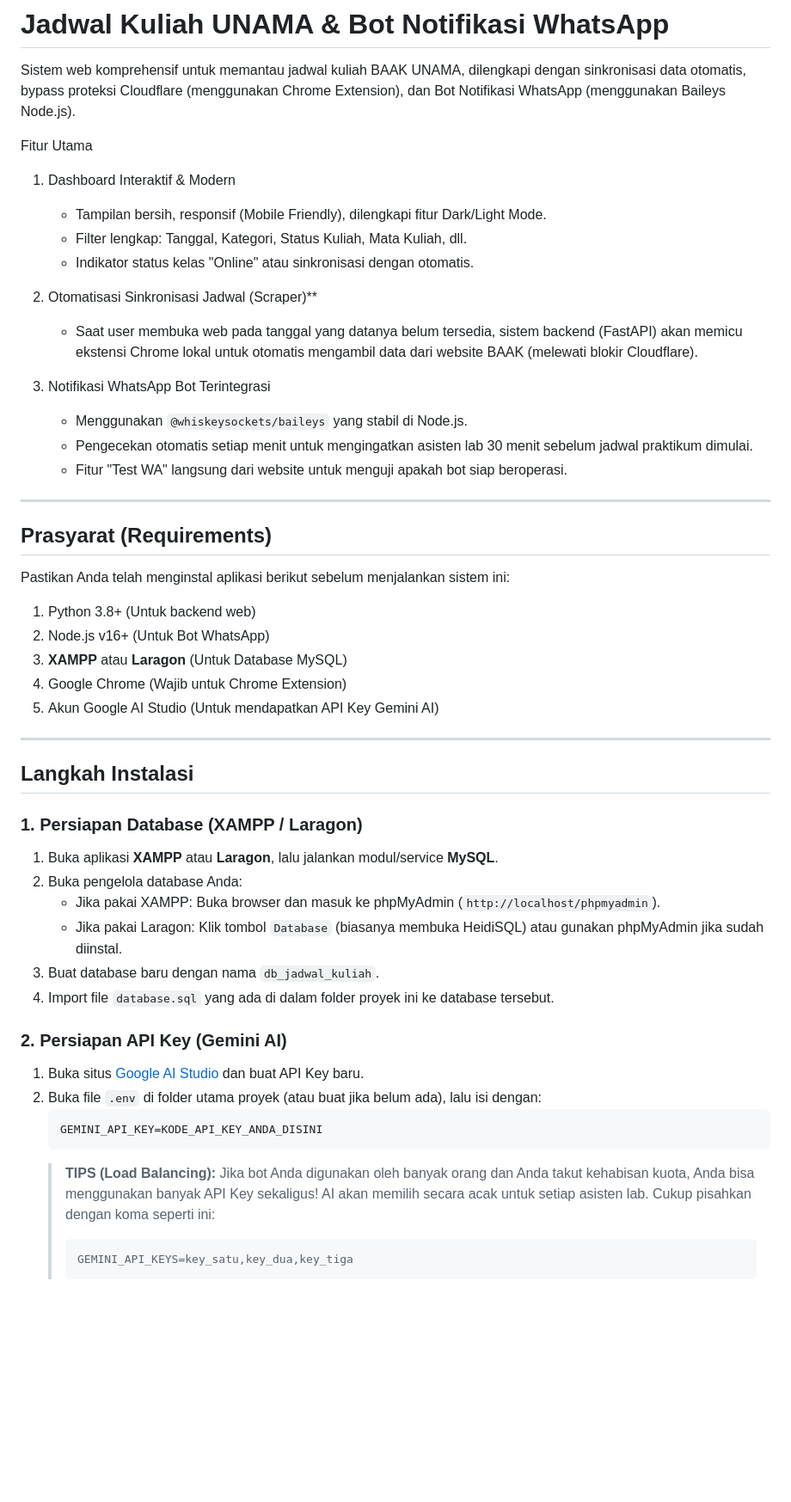
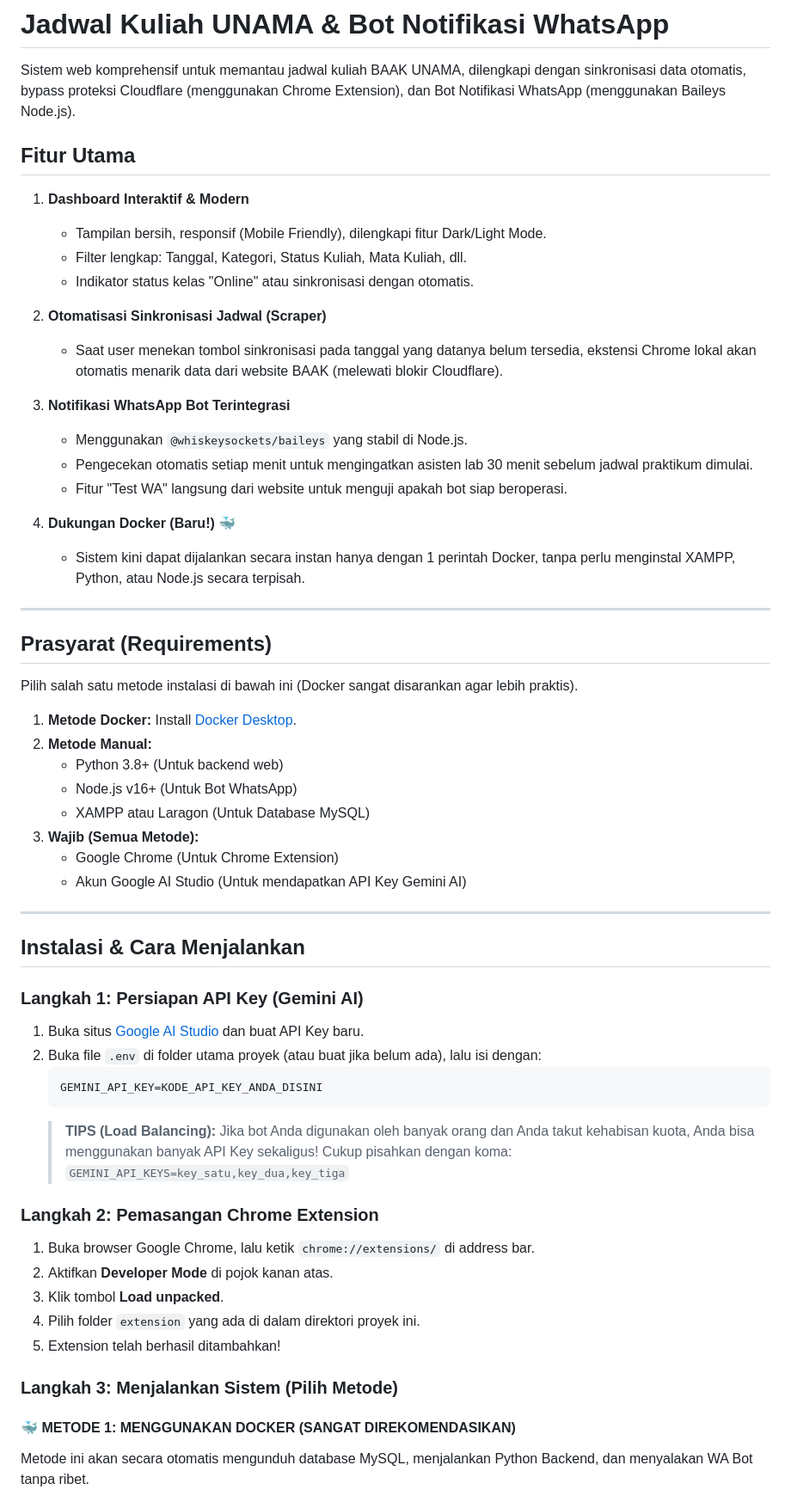
Before and after one commit to lepi-da-vinci/jadwal-kuliah-unama, a Markdown page: README.md, the part around one of its changes. Shown at 86% size. Drawn GitHub-style; blank space fills up the shorter version.

````diff
--- a/README.md
+++ b/README.md
@@ -2,52 +2,61 @@
 
 Sistem web komprehensif untuk memantau jadwal kuliah BAAK UNAMA, dilengkapi dengan sinkronisasi data otomatis, bypass proteksi Cloudflare (menggunakan Chrome Extension), dan Bot Notifikasi WhatsApp (menggunakan Baileys Node.js).
 
-Fitur Utama
+## Fitur Utama
 
-1. Dashboard Interaktif & Modern
+1. **Dashboard Interaktif & Modern**
    - Tampilan bersih, responsif (Mobile Friendly), dilengkapi fitur Dark/Light Mode.
    - Filter lengkap: Tanggal, Kategori, Status Kuliah, Mata Kuliah, dll.
    - Indikator status kelas "Online" atau sinkronisasi dengan otomatis.
 
-2. Otomatisasi Sinkronisasi Jadwal (Scraper)**
-   - Saat user membuka web pada tanggal yang datanya belum tersedia, sistem backend (FastAPI) akan memicu ekstensi Chrome lokal untuk otomatis mengambil data dari website BAAK (melewati blokir Cloudflare).
+2. **Otomatisasi Sinkronisasi Jadwal (Scraper)**
+   - Saat user menekan tombol sinkronisasi pada tanggal yang datanya belum tersedia, ekstensi Chrome lokal akan otomatis menarik data dari website BAAK (melewati blokir Cloudflare).
 
-3. Notifikasi WhatsApp Bot Terintegrasi
+3. **Notifikasi WhatsApp Bot Terintegrasi**
    - Menggunakan `@whiskeysockets/baileys` yang stabil di Node.js.
    - Pengecekan otomatis setiap menit untuk mengingatkan asisten lab 30 menit sebelum jadwal praktikum dimulai.
    - Fitur "Test WA" langsung dari website untuk menguji apakah bot siap beroperasi.
+
+4. **Dukungan Docker (Baru!) 🐳**
+   - Sistem kini dapat dijalankan secara instan hanya dengan 1 perintah Docker, tanpa perlu menginstal XAMPP, Python, atau Node.js secara terpisah.
 
 ---
 
 ## Prasyarat (Requirements)
 
-Pastikan Anda telah menginstal aplikasi berikut sebelum menjalankan sistem ini:
-1. Python 3.8+ (Untuk backend web)
-2. Node.js v16+ (Untuk Bot WhatsApp)
-3. **XAMPP** atau **Laragon** (Untuk Database MySQL)
-4. Google Chrome (Wajib untuk Chrome Extension)
-5. Akun Google AI Studio (Untuk mendapatkan API Key Gemini AI)
+Pilih salah satu metode instalasi di bawah ini (Docker sangat disarankan agar lebih praktis).
+
+1. **Metode Docker:** Install [Docker Desktop](https://www.docker.com/products/docker-desktop).
+2. **Metode Manual:**
+   - Python 3.8+ (Untuk backend web)
+   - Node.js v16+ (Untuk Bot WhatsApp)
+   - XAMPP atau Laragon (Untuk Database MySQL)
+3. **Wajib (Semua Metode):**
+   - Google Chrome (Untuk Chrome Extension)
+   - Akun Google AI Studio (Untuk mendapatkan API Key Gemini AI)
 
 ---
 
-## Langkah Instalasi
+## Instalasi & Cara Menjalankan
 
-### 1. Persiapan Database (XAMPP / Laragon)
-
-1. Buka aplikasi **XAMPP** atau **Laragon**, lalu jalankan modul/service **MySQL**.
-2. Buka pengelola database Anda:
-   - Jika pakai XAMPP: Buka browser dan masuk ke phpMyAdmin (`http://localhost/phpmyadmin`).
-   - Jika pakai Laragon: Klik tombol `Database` (biasanya membuka HeidiSQL) atau gunakan phpMyAdmin jika sudah diinstal.
-3. Buat database baru dengan nama `db_jadwal_kuliah`.
-4. Import file `database.sql` yang ada di dalam folder proyek ini ke database tersebut.
-
-### 2. Persiapan API Key (Gemini AI)
-
+### Langkah 1: Persiapan API Key (Gemini AI)
 1. Buka situs [Google AI Studio](https://aistudio.google.com/) dan buat API Key baru.
 2. Buka file `.env` di folder utama proyek (atau buat jika belum ada), lalu isi dengan:
    ```env
    GEMINI_API_KEY=KODE_API_KEY_ANDA_DISINI
    ```
-   > **TIPS (Load Balancing):** Jika bot Anda digunakan oleh banyak orang dan Anda takut kehabisan kuota, Anda bisa menggunakan banyak API Key sekaligus! AI akan memilih secara acak untuk setiap asisten lab. Cukup pisahkan dengan koma seperti ini:
-   > ```env
-   > GEMINI_API_KEYS=key_satu,key_dua,key_tiga
+   > **TIPS (Load Balancing):** Jika bot Anda digunakan oleh banyak orang dan Anda takut kehabisan kuota, Anda bisa menggunakan banyak API Key sekaligus! Cukup pisahkan dengan koma:
+   > `GEMINI_API_KEYS=key_satu,key_dua,key_tiga`
+
+### Langkah 2: Pemasangan Chrome Extension
+1. Buka browser Google Chrome, lalu ketik `chrome://extensions/` di address bar.
+2. Aktifkan **Developer Mode** di pojok kanan atas.
+3. Klik tombol **Load unpacked**.
+4. Pilih folder `extension` yang ada di dalam direktori proyek ini.
+5. Extension telah berhasil ditambahkan!
+
+### Langkah 3: Menjalankan Sistem (Pilih Metode)
+
+#### 🐳 METODE 1: MENGGUNAKAN DOCKER (SANGAT DIREKOMENDASIKAN)
+Metode ini akan secara otomatis mengunduh database MySQL, menjalankan Python Backend, dan menyalakan WA Bot tanpa ribet.
+
````
Also changed, not shown: other parts of README.md (+35 -82 lines).
